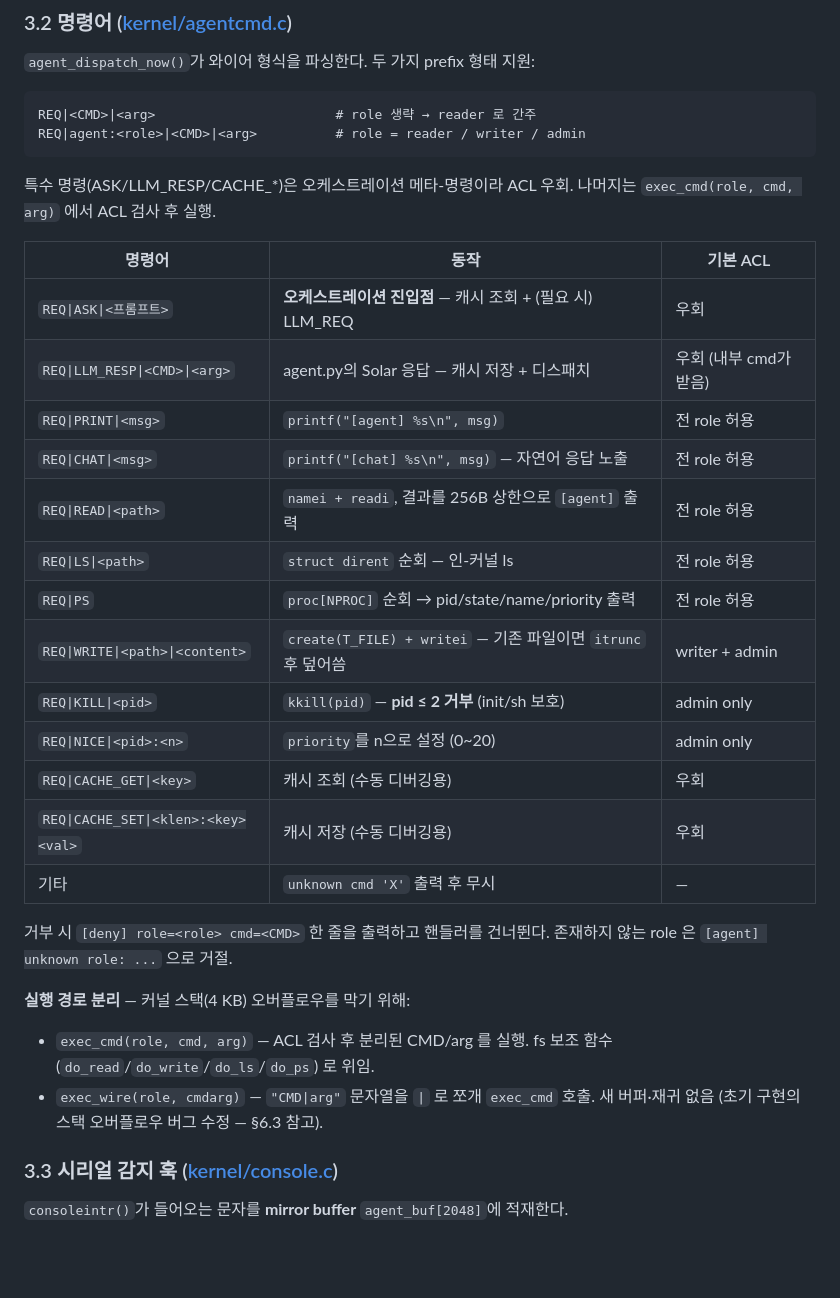
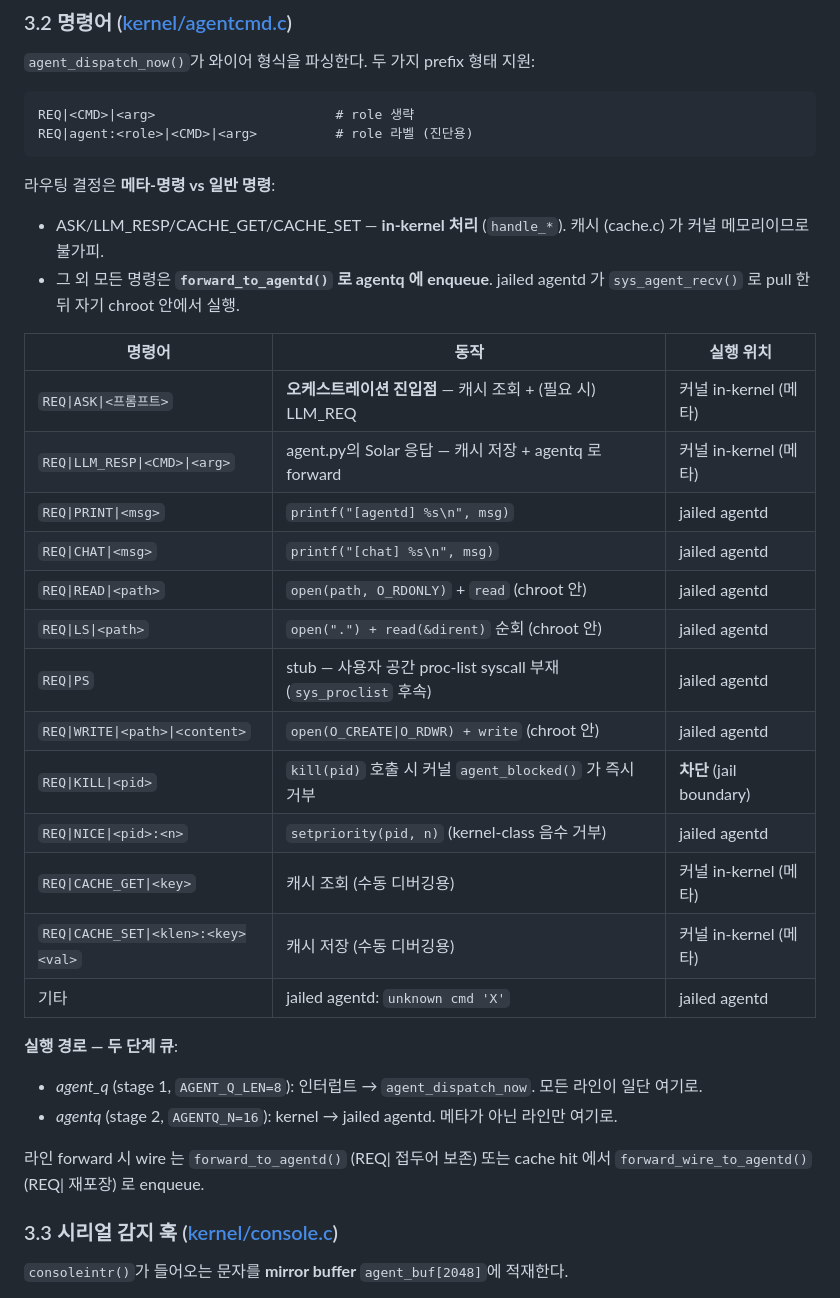
Before and after one commit to dongjinka/2026-OS-Team-Project, a Markdown page: Implementation.md, the part around one of its changes. GitHub-like rendering; blank space fills up the shorter version.

````diff
--- a/Implementation.md
+++ b/Implementation.md
@@ -266,37 +268,38 @@ if (which_dev == 2) {
 `agent_dispatch_now()`가 와이어 형식을 파싱한다. 두 가지 prefix 형태 지원:
 
 ```
-REQ|<CMD>|<arg>                       # role 생략 → reader 로 간주
-REQ|agent:<role>|<CMD>|<arg>          # role = reader / writer / admin
+REQ|<CMD>|<arg>                       # role 생략
+REQ|agent:<role>|<CMD>|<arg>          # role 라벨 (진단용)
 ```
 
-특수 명령(ASK/LLM_RESP/CACHE_\*)은 오케스트레이션 메타-명령이라 ACL 우회.
-나머지는 `exec_cmd(role, cmd, arg)` 에서 ACL 검사 후 실행.
+라우팅 결정은 **메타-명령 vs 일반 명령**:
+- ASK/LLM_RESP/CACHE_GET/CACHE_SET — **in-kernel 처리** (`handle_*`). 캐시
+  (cache.c) 가 커널 메모리이므로 불가피.
+- 그 외 모든 명령은 **`forward_to_agentd()` 로 agentq 에 enqueue**. jailed
+  agentd 가 `sys_agent_recv()` 로 pull 한 뒤 자기 chroot 안에서 실행.
 
-| 명령어                              | 동작                                                       | 기본 ACL          |
-| ----------------------------------- | ---------------------------------------------------------- | ----------------- |
-| `REQ\|ASK\|<프롬프트>`              | **오케스트레이션 진입점** — 캐시 조회 + (필요 시) LLM_REQ  | 우회              |
-| `REQ\|LLM_RESP\|<CMD>\|<arg>`       | agent.py의 Solar 응답 — 캐시 저장 + 디스패치               | 우회 (내부 cmd가 받음) |
-| `REQ\|PRINT\|<msg>`                 | `printf("[agent] %s\n", msg)`                              | 전 role 허용      |
-| `REQ\|CHAT\|<msg>`                  | `printf("[chat] %s\n", msg)` — 자연어 응답 노출           | 전 role 허용      |
-| `REQ\|READ\|<path>`                 | `namei + readi`, 결과를 256B 상한으로 `[agent]` 출력       | 전 role 허용      |
-| `REQ\|LS\|<path>`                   | `struct dirent` 순회 — 인-커널 ls                          | 전 role 허용      |
-| `REQ\|PS`                           | `proc[NPROC]` 순회 → pid/state/name/priority 출력          | 전 role 허용      |
-| `REQ\|WRITE\|<path>\|<content>`     | `create(T_FILE) + writei` — 기존 파일이면 `itrunc` 후 덮어씀 | writer + admin    |
-| `REQ\|KILL\|<pid>`                  | `kkill(pid)` — **pid ≤ 2 거부** (init/sh 보호)              | admin only        |
-| `REQ\|NICE\|<pid>:<n>`              | `priority`를 n으로 설정 (0~20)                              | admin only        |
-| `REQ\|CACHE_GET\|<key>`             | 캐시 조회 (수동 디버깅용)                                    | 우회              |
-| `REQ\|CACHE_SET\|<klen>:<key><val>` | 캐시 저장 (수동 디버깅용)                                    | 우회              |
-| 기타                                | `unknown cmd 'X'` 출력 후 무시                              | —                 |
+| 명령어                              | 동작                                                                | 실행 위치                                |
+| ----------------------------------- | ------------------------------------------------------------------- | ---------------------------------------- |
+| `REQ\|ASK\|<프롬프트>`              | **오케스트레이션 진입점** — 캐시 조회 + (필요 시) LLM_REQ           | 커널 in-kernel (메타)                    |
+| `REQ\|LLM_RESP\|<CMD>\|<arg>`       | agent.py의 Solar 응답 — 캐시 저장 + agentq 로 forward               | 커널 in-kernel (메타)                    |
+| `REQ\|PRINT\|<msg>`                 | `printf("[agentd] %s\n", msg)`                                      | jailed agentd                            |
+| `REQ\|CHAT\|<msg>`                  | `printf("[chat] %s\n", msg)`                                        | jailed agentd                            |
+| `REQ\|READ\|<path>`                 | `open(path, O_RDONLY)` + `read` (chroot 안)                         | jailed agentd                            |
+| `REQ\|LS\|<path>`                   | `open(".") + read(&dirent)` 순회 (chroot 안)                        | jailed agentd                            |
+| `REQ\|PS`                           | stub — 사용자 공간 proc-list syscall 부재 (`sys_proclist` 후속)     | jailed agentd                            |
+| `REQ\|WRITE\|<path>\|<content>`     | `open(O_CREATE\|O_RDWR) + write` (chroot 안)                        | jailed agentd                            |
+| `REQ\|KILL\|<pid>`                  | `kill(pid)` 호출 시 커널 `agent_blocked()` 가 즉시 거부             | **차단** (jail boundary)                 |
+| `REQ\|NICE\|<pid>:<n>`              | `setpriority(pid, n)` (kernel-class 음수 거부)                      | jailed agentd                            |
+| `REQ\|CACHE_GET\|<key>`             | 캐시 조회 (수동 디버깅용)                                            | 커널 in-kernel (메타)                    |
+| `REQ\|CACHE_SET\|<klen>:<key><val>` | 캐시 저장 (수동 디버깅용)                                            | 커널 in-kernel (메타)                    |
+| 기타                                | jailed agentd: `unknown cmd 'X'`                                    | jailed agentd                            |
 
-거부 시 `[deny] role=<role> cmd=<CMD>` 한 줄을 출력하고 핸들러를 건너뛴다.
-존재하지 않는 role 은 `[agent] unknown role: ...` 으로 거절.
+**실행 경로 — 두 단계 큐**:
+- *agent_q* (stage 1, `AGENT_Q_LEN=8`): 인터럽트 → `agent_dispatch_now`. 모든 라인이 일단 여기로.
+- *agentq* (stage 2, `AGENTQ_N=16`): kernel → jailed agentd. 메타가 아닌 라인만 여기로.
 
-**실행 경로 분리** — 커널 스택(4 KB) 오버플로우를 막기 위해:
-- `exec_cmd(role, cmd, arg)` — ACL 검사 후 분리된 CMD/arg 를 실행. fs 보조 함수
-  (`do_read`/`do_write`/`do_ls`/`do_ps`) 로 위임.
-- `exec_wire(role, cmdarg)` — `"CMD|arg"` 문자열을 `|` 로 쪼개 `exec_cmd` 호출.
-  새 버퍼·재귀 없음 (초기 구현의 스택 오버플로우 버그 수정 — §6.3 참고).
+라인 forward 시 wire 는 `forward_to_agentd()` (REQ| 접두어 보존) 또는 cache hit 에서
+`forward_wire_to_agentd()` (REQ| 재포장) 로 enqueue.
 
 ### 3.3 시리얼 감지 훅 ([kernel/console.c](xv6-riscv/kernel/console.c))
 
````
Also changed, not shown: other parts of Implementation.md (+114 -70 lines).
